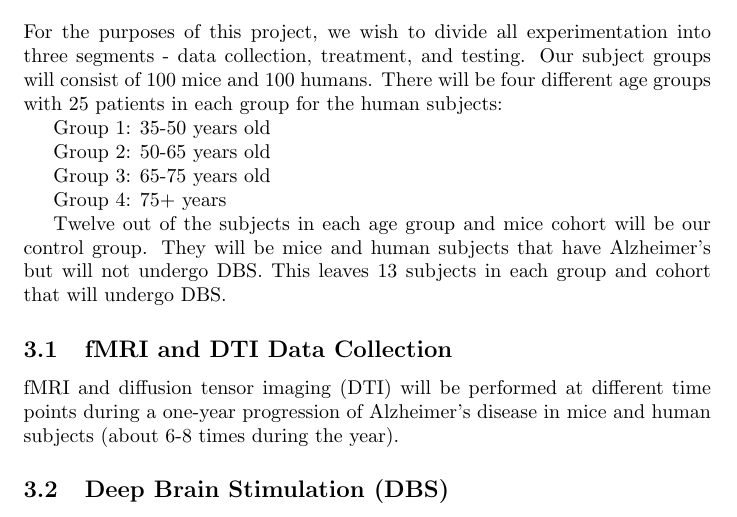
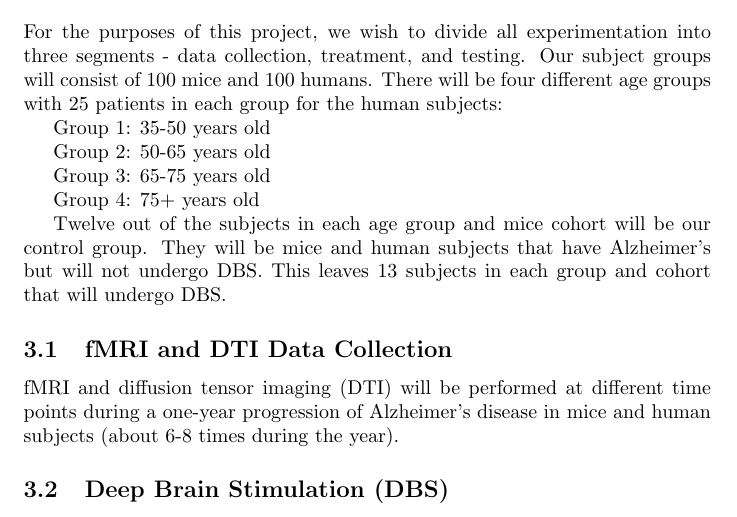
Before and after one commit to cmarar/Connectomics-G2, a LaTeX document (main.tex): part of page 2 of 4, cut so that both start at the same text. Compiled offline with pdfLaTeX.

Commit message:
Update main.tex

```diff
--- a/main.tex
+++ b/main.tex
@@ -30,7 +30,7 @@ Group 2: 50-65 years old
 
 Group 3: 65-75 years old
 
-Group 4: 75+ years
+Group 4: 75+ years old
 
 Twelve out of the subjects in each age group and mice cohort will be our control group. They will be mice and human subjects that have Alzheimer's but will not undergo DBS. This leaves 13 subjects in each group and cohort that will undergo DBS.
 
```
